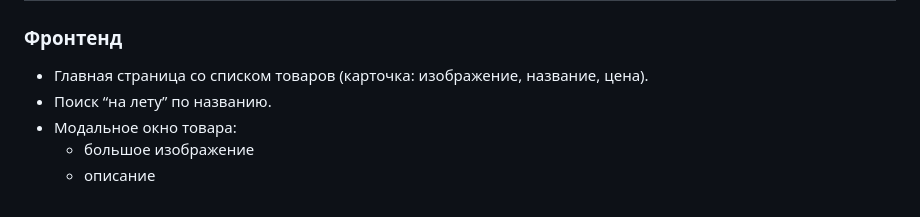
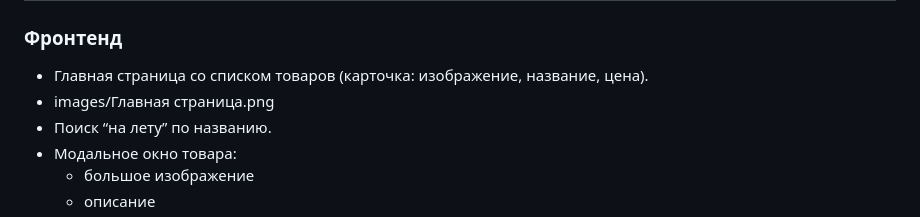
Before and after one commit to migranovdiniar-max/shop-app, a Markdown page: README.md, the part around the change. GitHub-like rendering.

```diff
--- a/README.md
+++ b/README.md
@@ -11,6 +11,7 @@
 
 ### Фронтенд
 - Главная страница со списком товаров (карточка: изображение, название, цена).
+- images/Главная страница.png
 - Поиск “на лету” по названию.
 - Модальное окно товара:
   - большое изображение
```
